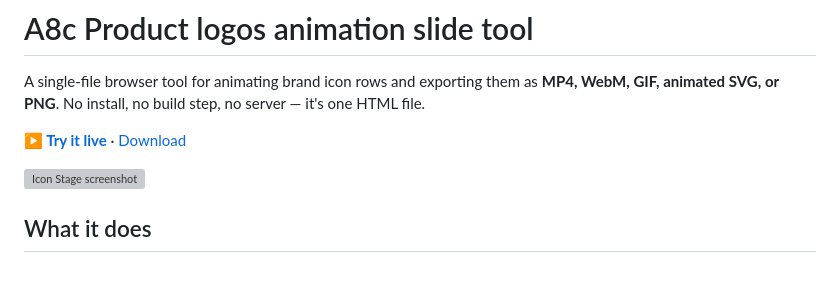
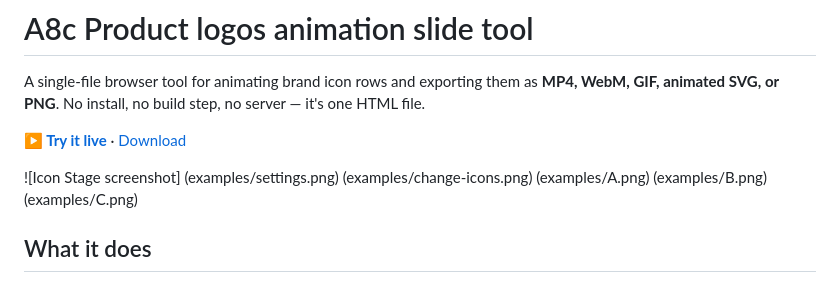
Before and after one commit to nick-a8c/product-logos-slide-tool, a Markdown page: README.md, the part around the change. Rendered like a GitHub page; grey boxes are pictures that could not be loaded.

```diff
--- a/README.md
+++ b/README.md
@@ -4,7 +4,12 @@ A single-file browser tool for animating brand icon rows and exporting them as *
 
 [**▶ Try it live**](https://nick-a8c.github.io/product-logos-slide-tool/) · [Download](product-logos-slide-tool.html)
 
-![Icon Stage screenshot](examples/screenshot.png)
+![Icon Stage screenshot]
+(examples/settings.png)
+(examples/change-icons.png)
+(examples/A.png)
+(examples/B.png)
+(examples/C.png)
 
 ## What it does
 
```
